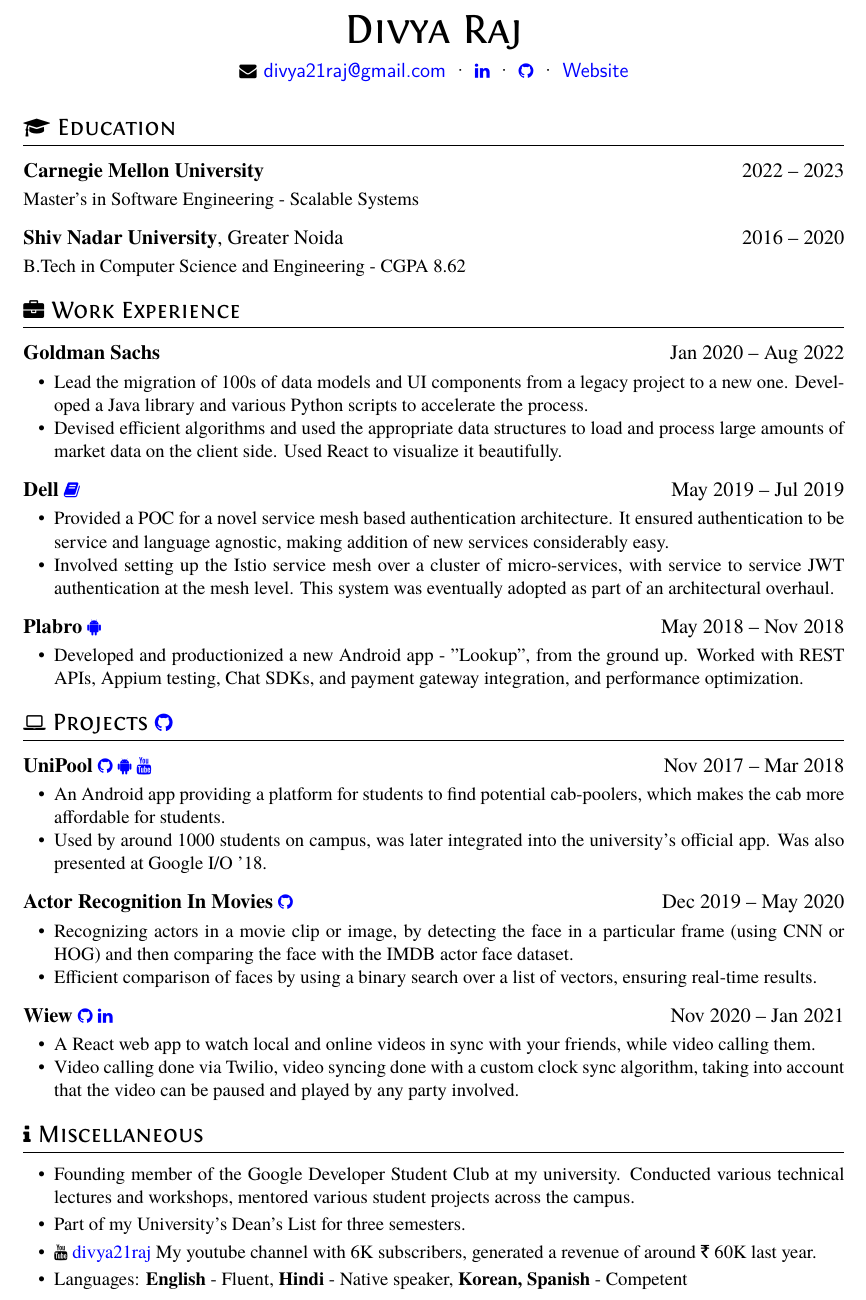
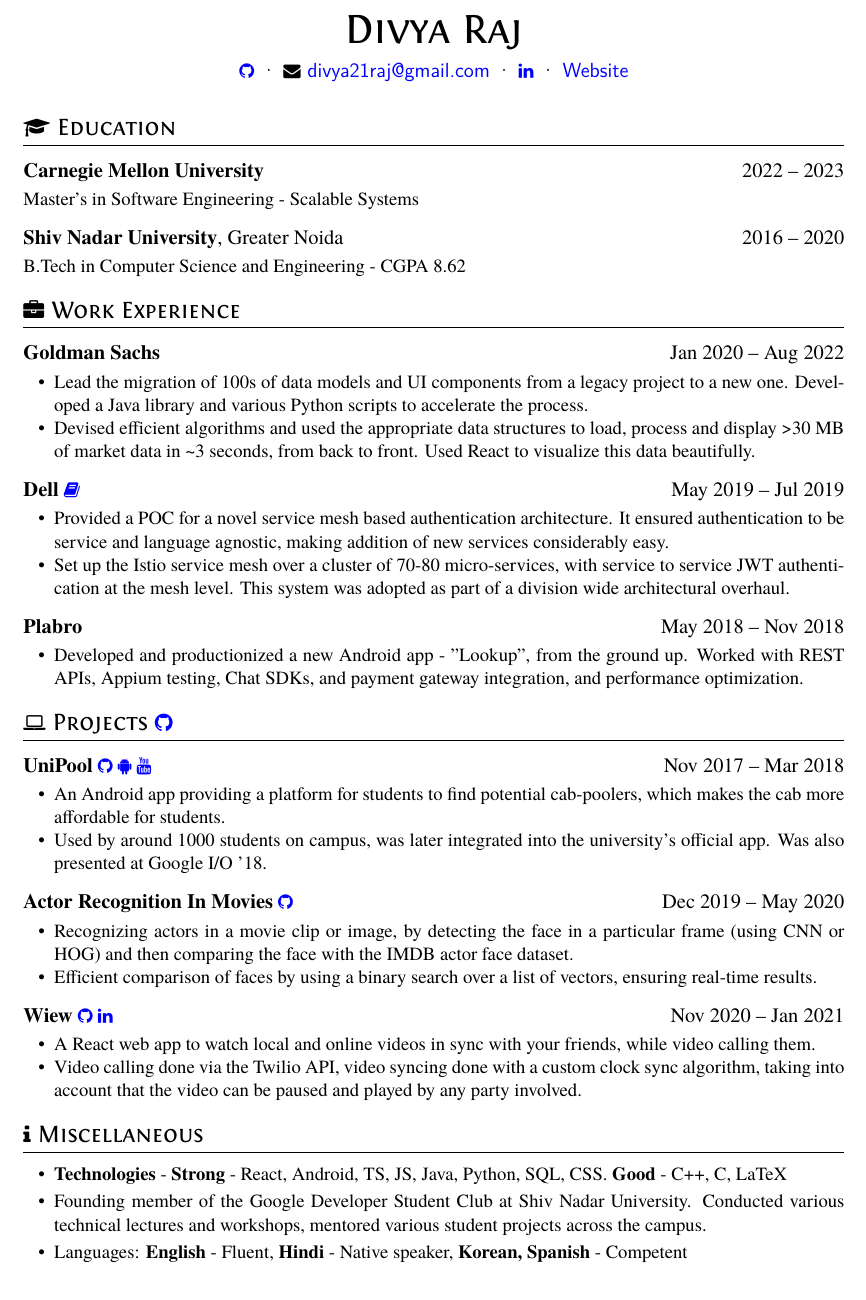
Before and after one commit to divya21raj/Resume, a LaTeX CV (resume.tex): part of the page, cut so that both start at the same text. Compiled offline with XeLaTeX.

Commit message:
Update for Internship Hunt

```diff
--- a/resume.tex
+++ b/resume.tex
@@ -19,10 +19,11 @@
 \name{Divya Raj}
 
 \basicInfo{
-  \email{divya21raj@gmail.com} \textperiodcentered\
+  \MYhref{https://github.com/divya21raj}{\faGithub}
+  \textperiodcentered\
+  \email{divya21raj@gmail.com}
+  \textperiodcentered\
   \MYhref{https://www.linkedin.com/in/divya21raj/}{\faLinkedin}
-  \textperiodcentered\
-  \MYhref{https://github.com/divya21raj}{\faGithub}
   \textperiodcentered\
   \MYhref{https://divya21raj.github.io/}{Website}
   }
@@ -39,17 +40,17 @@
 \datedsubsection{\textbf{Goldman Sachs}}{Jan 2020 -- Aug 2022}
 \begin{itemize}
     \item Lead the migration of 100s of data models and UI components from a legacy project to a new one. Developed a Java library and various Python scripts to accelerate the process.
-    \item Devised efficient algorithms and used the appropriate data structures to load and process large amounts of market data on the client side. Used React to visualize it beautifully.
+    \item Devised efficient algorithms and used the appropriate data structures to load, process and display >30 MB of market data in \textasciitilde 3 seconds, from back to front. Used React to visualize this data beautifully.
 \end{itemize}
 
 \datedsubsection{\textbf{Dell}
 \MYhref{https://docs.google.com/document/d/1BL8KUlzVYAUHJLVLFs3t5KK8GMXidGLd/edit?usp=sharing&ouid=106787197400761353588&rtpof=true&sd=true}{\faBook}}{May 2019 -- Jul 2019}
 \begin{itemize}
     \item Provided a POC for a novel service mesh based authentication architecture. It ensured authentication to be service and language agnostic, making addition of new services considerably easy.
-    \item Involved setting up the Istio service mesh over a cluster of micro-services, with service to service JWT authentication at the mesh level. This system was eventually adopted as part of an architectural overhaul.
+    \item Set up the Istio service mesh over a cluster of 70-80 micro-services, with service to service JWT authentication at the mesh level. This system was adopted as part of a division wide architectural overhaul.
 \end{itemize}
 
-\datedsubsection{\textbf{Plabro} \MYhref{https://play.google.com/store/apps/details?id=com.plabro.realestate&hl=en_IN&gl=US}{\faAndroid}}{May 2018 -- Nov 2018}
+\datedsubsection{\textbf{Plabro}} {May 2018 -- Nov 2018}
 \begin{itemize}
     \item Developed and productionized a new Android app - "Lookup", from the ground up. Worked with REST APIs, Appium testing, Chat SDKs, and payment gateway integration, and performance optimization.
 \end{itemize}
@@ -76,14 +77,13 @@
 {Nov 2020 -- Jan 2021}
 \begin{itemize}
   \item A React web app to watch local and online videos in sync with your friends, while video calling them.
-  \item Video calling done via Twilio, video syncing done with a custom clock sync algorithm, taking into account that the video can be paused and played by any party involved.
+  \item Video calling done via the Twilio API, video syncing done with a custom clock sync algorithm, taking into account that the video can be paused and played by any party involved.
 \end{itemize}
 
 \section{\faInfo\ Miscellaneous}
 \begin{itemize}[parsep=0.5ex]
-  \item Founding member of the Google Developer Student Club at my university. Conducted various technical lectures and workshops, mentored various student projects across the campus.
-  \item Part of my University’s Dean’s List for three semesters.
-  \item \youtube[divya21raj]{https://www.youtube.com/user/divya21raj} My youtube channel with 6K subscribers, generated a revenue of around \rupee~60K last year.
+  \item \textbf{Technologies} - \textbf{Strong} - React, Android, TS, JS,  Java, Python, SQL, CSS. \textbf{Good} - C++, C, LaTeX
+  \item Founding member of the Google Developer Student Club at Shiv Nadar University. Conducted various technical lectures and workshops, mentored various student projects across the campus.
   \item Languages: \textbf{English} - Fluent, \textbf{Hindi} - Native speaker, \textbf{Korean, Spanish} - Competent
 \end{itemize}
 
```
